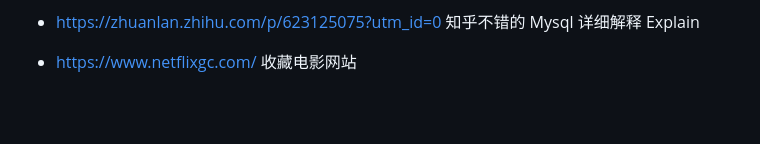
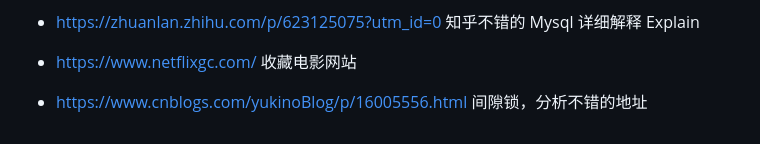
Before and after one commit to yongjian-peng/learning-record, a Markdown page: 快捷地图/日常保存-不错的书签.md, the part around the change. Rendered like a GitHub page; blank space fills up the shorter version.

```diff
--- a/快捷地图/日常保存-不错的书签.md
+++ b/快捷地图/日常保存-不错的书签.md
@@ -269,3 +269,5 @@
 - https://zhuanlan.zhihu.com/p/623125075?utm_id=0 知乎不错的 Mysql 详细解释 Explain
 
 - https://www.netflixgc.com/  收藏电影网站
+
+- https://www.cnblogs.com/yukinoBlog/p/16005556.html 间隙锁，分析不错的地址
```
Also changed, not shown: 数据存储/Mysql/Mysql45讲.md (+10 -2 lines), 数据存储/Mysql/Mysql面试.md (added, +3 -0 lines), 数据存储/image/Mysql保证数据不丢.png (added), 1 other file.
